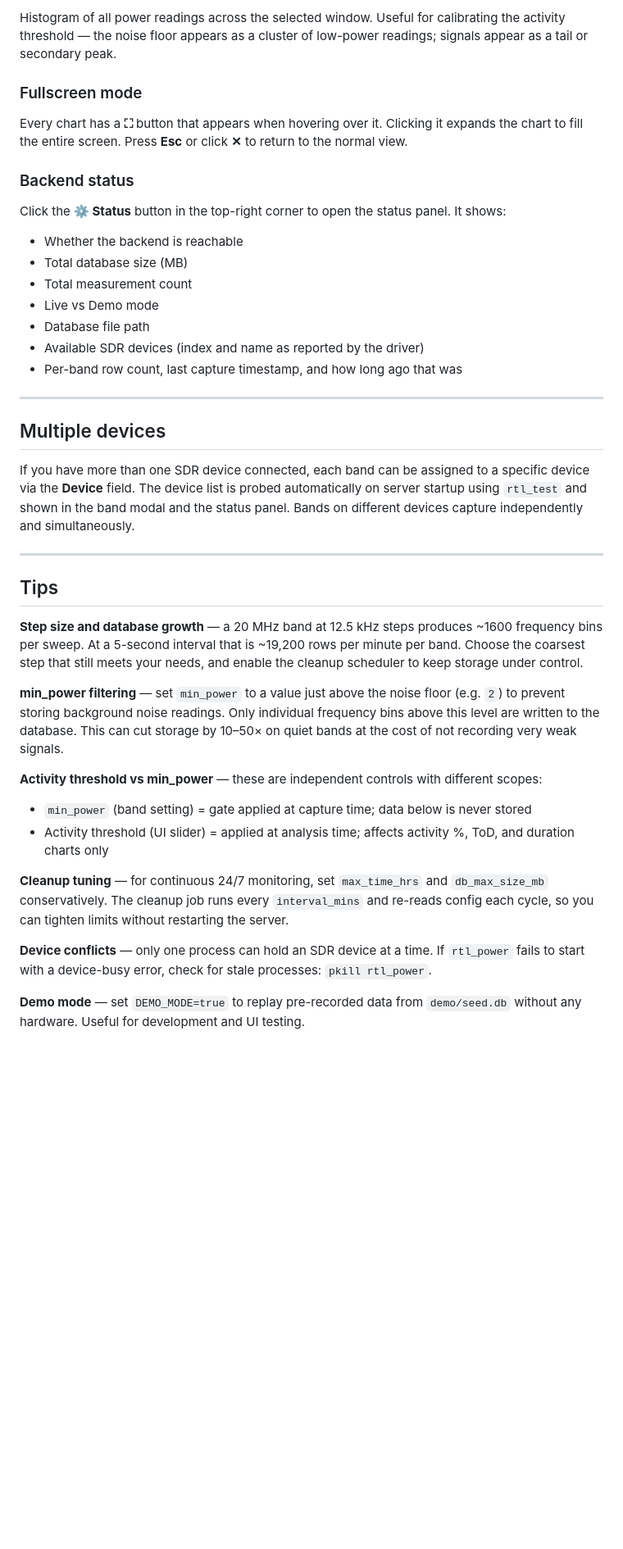
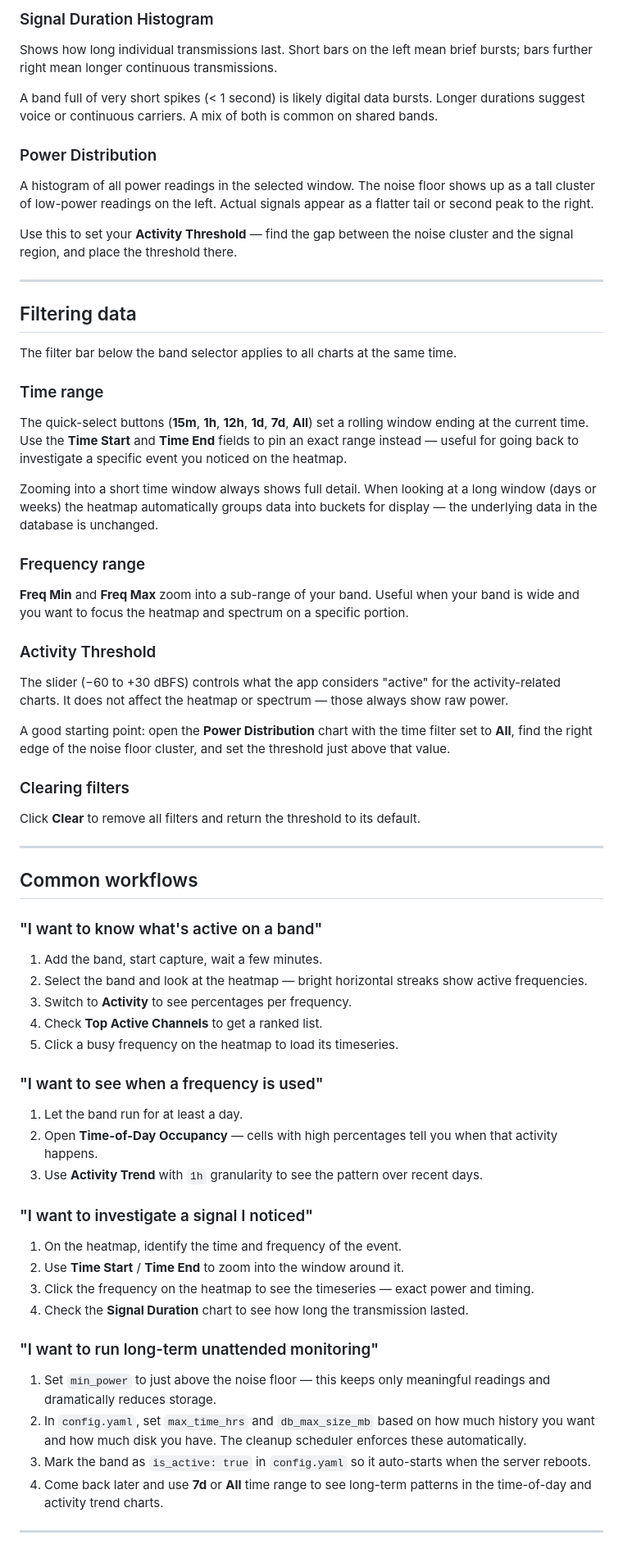
Before and after one commit to greenCircuit/rtl_power_dashbord, a Markdown page: docs/user-guide.md, the part around one of its changes. Shown at 82% size. Drawn GitHub-style; blank space fills up the shorter version.

```diff
--- a/docs/user-guide.md
+++ b/docs/user-guide.md
@@ -241,42 +137,73 @@ Horizontal bar chart of the most active frequency bins, sorted by activity perce
 
-Histogram of all power readings across the selected window. Useful for calibrating the activity threshold — the noise floor appears as a cluster of low-power readings; signals appear as a tail or secondary peak.
+### Signal Duration Histogram
 
-### Fullscreen mode
+Shows how long individual transmissions last. Short bars on the left mean brief bursts; bars further right mean longer continuous transmissions.
 
-Every chart has a **⛶** button that appears when hovering over it. Clicking it expands the chart to fill the entire screen. Press **Esc** or click **✕** to return to the normal view.
+A band full of very short spikes (< 1 second) is likely digital data bursts. Longer durations suggest voice or continuous carriers. A mix of both is common on shared bands.
 
-### Backend status
+### Power Distribution
 
-Click the **⚙ Status** button in the top-right corner to open the status panel. It shows:
+A histogram of all power readings in the selected window. The noise floor shows up as a tall cluster of low-power readings on the left. Actual signals appear as a flatter tail or second peak to the right.
 
-- Whether the backend is reachable
-- Total database size (MB)
-- Total measurement count
-- Live vs Demo mode
-- Database file path
-- Available SDR devices (index and name as reported by the driver)
-- Per-band row count, last capture timestamp, and how long ago that was
+Use this to set your **Activity Threshold** — find the gap between the noise cluster and the signal region, and place the threshold there.
 
 ---
 
-## Multiple devices
+## Filtering data
 
-If you have more than one SDR device connected, each band can be assigned to a specific device via the **Device** field. The device list is probed automatically on server startup using `rtl_test` and shown in the band modal and the status panel. Bands on different devices capture independently and simultaneously.
+The filter bar below the band selector applies to all charts at the same time.
+
+### Time range
+
+The quick-select buttons (**15m**, **1h**, **12h**, **1d**, **7d**, **All**) set a rolling window ending at the current time. Use the **Time Start** and **Time End** fields to pin an exact range instead — useful for going back to investigate a specific event you noticed on the heatmap.
+
+Zooming into a short time window always shows full detail. When looking at a long window (days or weeks) the heatmap automatically groups data into buckets for display — the underlying data in the database is unchanged.
+
+### Frequency range
+
+**Freq Min** and **Freq Max** zoom into a sub-range of your band. Useful when your band is wide and you want to focus the heatmap and spectrum on a specific portion.
+
+### Activity Threshold
+
+The slider (−60 to +30 dBFS) controls what the app considers "active" for the activity-related charts. It does not affect the heatmap or spectrum — those always show raw power.
+
+A good starting point: open the **Power Distribution** chart with the time filter set to **All**, find the right edge of the noise floor cluster, and set the threshold just above that value.
+
+### Clearing filters
+
+Click **Clear** to remove all filters and return the threshold to its default.
 
 ---
 
-## Tips
+## Common workflows
 
-**Step size and database growth** — a 20 MHz band at 12.5 kHz steps produces ~1600 frequency bins per sweep. At a 5-second interval that is ~19,200 rows per minute per band. Choose the coarsest step that still meets your needs, and enable the cleanup scheduler to keep storage under control.
+### "I want to know what's active on a band"
 
-**min_power filtering** — set `min_power` to a value just above the noise floor (e.g. `2`) to prevent storing background noise readings. Only individual frequency bins above this level are written to the database. This can cut storage by 10–50× on quiet bands at the cost of not recording very weak signals.
+1. Add the band, start capture, wait a few minutes.
+2. Select the band and look at the heatmap — bright horizontal streaks show active frequencies.
+3. Switch to **Activity** to see percentages per frequency.
+4. Check **Top Active Channels** to get a ranked list.
+5. Click a busy frequency on the heatmap to load its timeseries.
 
-**Activity threshold vs min_power** — these are independent controls with different scopes:
-- `min_power` (band setting) = gate applied at capture time; data below is never stored
-- Activity threshold (UI slider) = applied at analysis time; affects activity %, ToD, and duration charts only
+### "I want to see when a frequency is used"
 
-**Cleanup tuning** — for continuous 24/7 monitoring, set `max_time_hrs` and `db_max_size_mb` conservatively. The cleanup job runs every `interval_mins` and re-reads config each cycle, so you can tighten limits without restarting the server.
+1. Let the band run for at least a day.
+2. Open **Time-of-Day Occupancy** — cells with high percentages tell you when that activity happens.
+3. Use **Activity Trend** with `1h` granularity to see the pattern over recent days.
 
-**Device conflicts** — only one process can hold an SDR device at a time. If `rtl_power` fails to start with a device-busy error, check for stale processes: `pkill rtl_power`.
+### "I want to investigate a signal I noticed"
 
-**Demo mode** — set `DEMO_MODE=true` to replay pre-recorded data from `demo/seed.db` without any hardware. Useful for development and UI testing.
+1. On the heatmap, identify the time and frequency of the event.
+2. Use **Time Start** / **Time End** to zoom into the window around it.
+3. Click the frequency on the heatmap to see the timeseries — exact power and timing.
+4. Check the **Signal Duration** chart to see how long the transmission lasted.
+
+### "I want to run long-term unattended monitoring"
+
+1. Set `min_power` to just above the noise floor — this keeps only meaningful readings and dramatically reduces storage.
+2. In `config.yaml`, set `max_time_hrs` and `db_max_size_mb` based on how much history you want and how much disk you have. The cleanup scheduler enforces these automatically.
+3. Mark the band as `is_active: true` in `config.yaml` so it auto-starts when the server reboots.
+4. Come back later and use **7d** or **All** time range to see long-term patterns in the time-of-day and activity trend charts.
+
+---
+
```
Also changed, not shown: other parts of docs/user-guide.md (+95 -183 lines).
